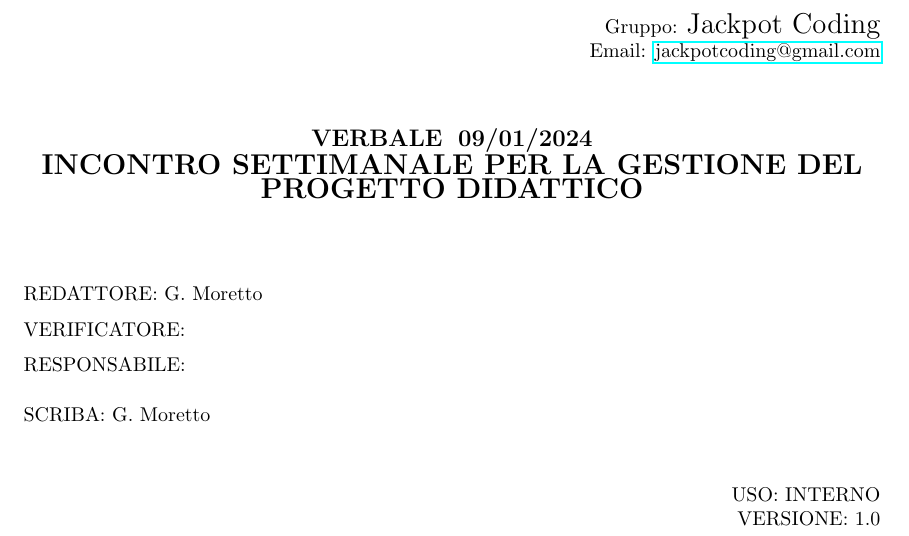
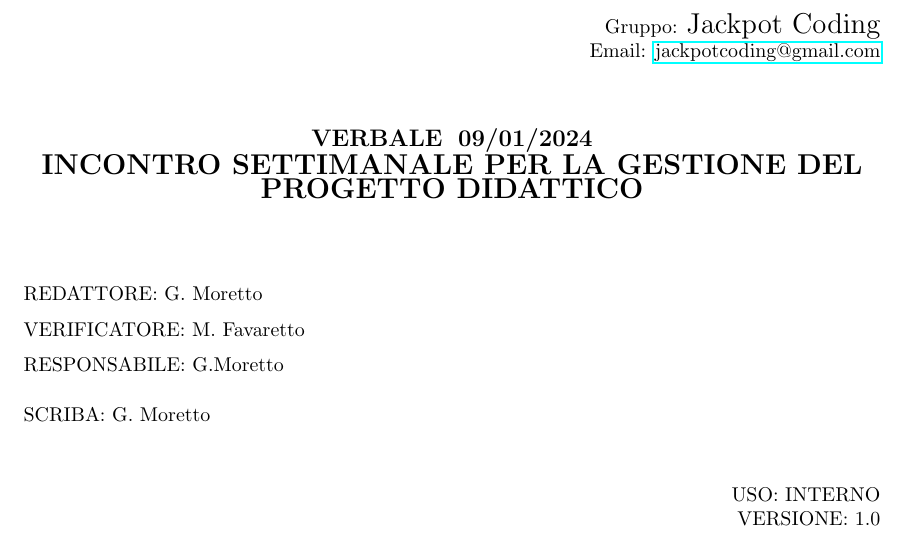
Before and after one commit to Jackpot-Coding/chatSQL, a LaTeX document (docs/src/interni/verbali/2024-01-09-v1.0.tex): part of page 1 of 2, cut so that both start at the same text. Compiled offline with pdfLaTeX.

Commit message:
verifica verbale interno 09-01-24

```diff
--- a/docs/src/interni/verbali/2024-01-09-v1.0.tex
+++ b/docs/src/interni/verbali/2024-01-09-v1.0.tex
@@ -95,8 +95,8 @@
 \begin{flushleft}
     \begin{spacing}{1.5}
         REDATTORE:  G. Moretto \\
-        VERIFICATORE:   \\%INSERT HERE THE NAMES
-        RESPONSABILE:  \\%INSERT HERE THE NAMES
+        VERIFICATORE:  M. Favaretto \\%INSERT HERE THE NAMES
+        RESPONSABILE: G.Moretto \\%INSERT HERE THE NAMES
         \vspace{7pt}
         SCRIBA: G. Moretto\\%INSERT HERE THE NAMES
     \end{spacing}
```
